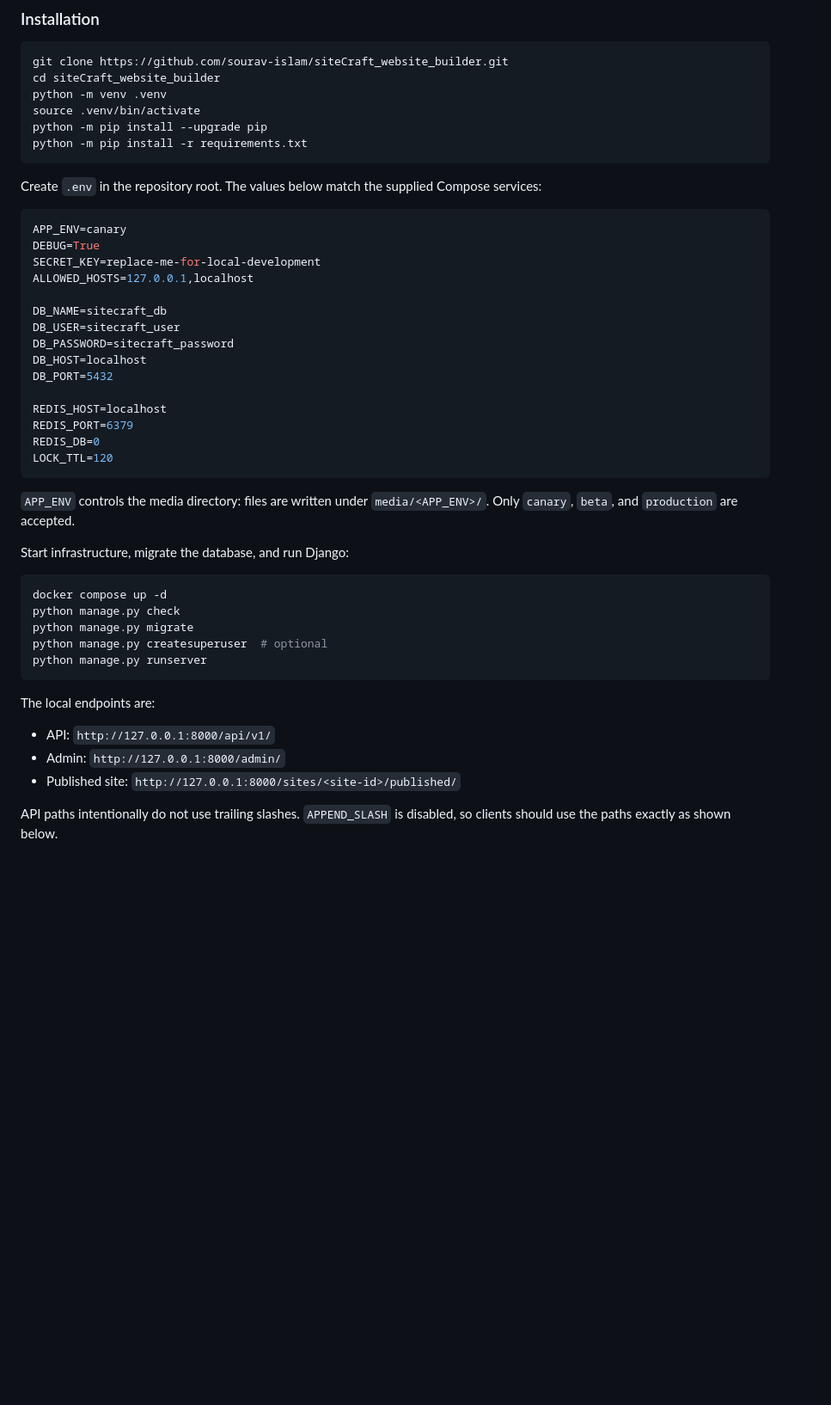
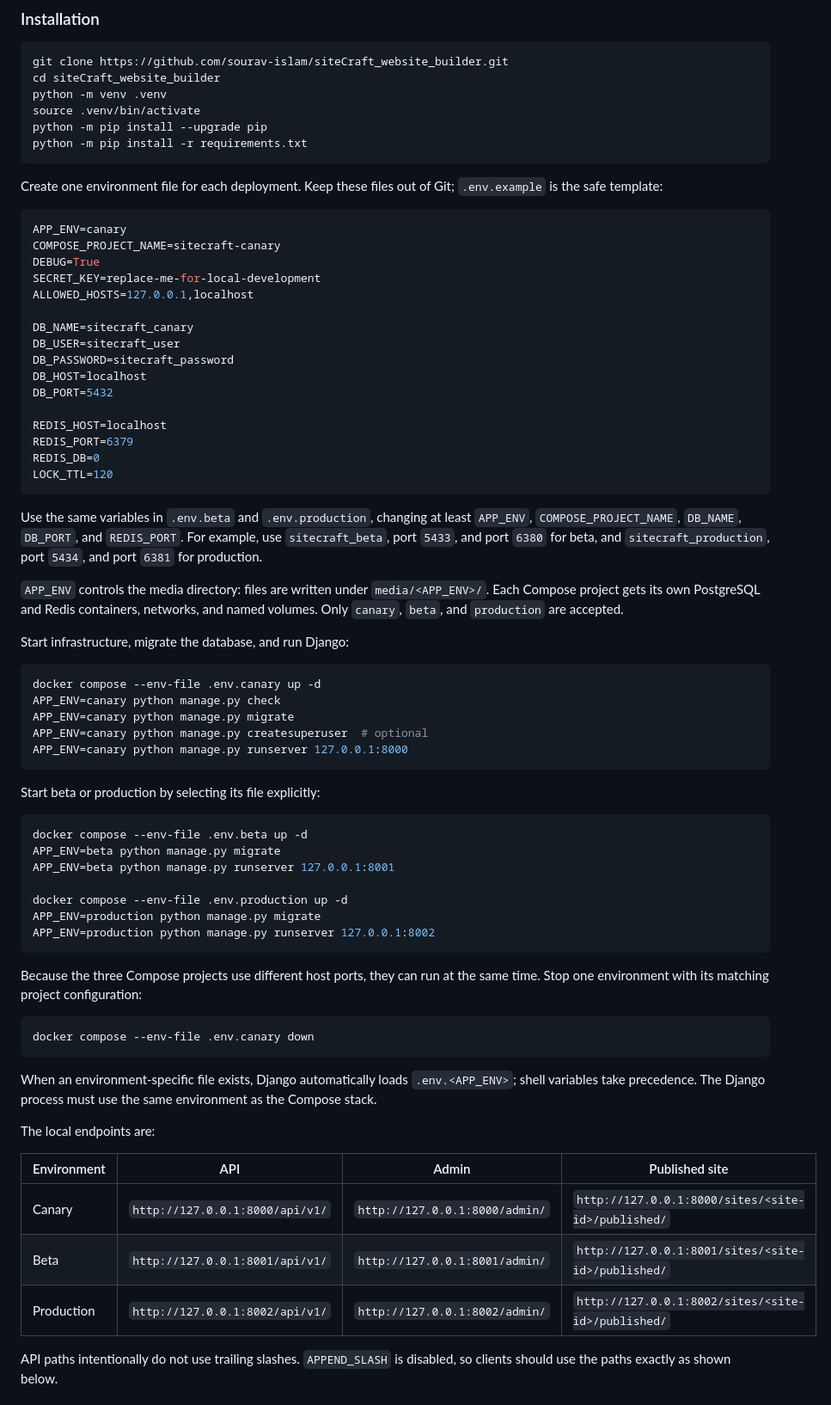
Before and after one commit to sourav-islam/siteCraft_website_builder, a Markdown page: README.md, the part around one of its changes. Shown at 86% size. Rendered like a GitHub page; blank space fills up the shorter version.

Commit message:
docs: document environment workflows

````diff
--- a/README.md
+++ b/README.md
@@ -71,16 +72,17 @@ python -m pip install --upgrade pip
 python -m pip install -r requirements.txt
 ```
 
-Create `.env` in the repository root. The values below match the supplied
-Compose services:
+Create one environment file for each deployment. Keep these files out of Git;
+`.env.example` is the safe template:
 
 ```env
 APP_ENV=canary
+COMPOSE_PROJECT_NAME=sitecraft-canary
 DEBUG=True
 SECRET_KEY=replace-me-for-local-development
 ALLOWED_HOSTS=127.0.0.1,localhost
 
-DB_NAME=sitecraft_db
+DB_NAME=sitecraft_canary
 DB_USER=sitecraft_user
 DB_PASSWORD=sitecraft_password
 DB_HOST=localhost
@@ -92,24 +94,56 @@ REDIS_DB=0
 LOCK_TTL=120
 ```
 
+Use the same variables in `.env.beta` and `.env.production`, changing at least
+`APP_ENV`, `COMPOSE_PROJECT_NAME`, `DB_NAME`, `DB_PORT`, and `REDIS_PORT`.
+For example, use `sitecraft_beta`, port `5433`, and port `6380` for beta, and
+`sitecraft_production`, port `5434`, and port `6381` for production.
+
 `APP_ENV` controls the media directory: files are written under
-`media/<APP_ENV>/`. Only `canary`, `beta`, and `production` are accepted.
+`media/<APP_ENV>/`. Each Compose project gets its own PostgreSQL and Redis
+containers, networks, and named volumes. Only `canary`, `beta`, and
+`production` are accepted.
 
 Start infrastructure, migrate the database, and run Django:
 
 ```bash
-docker compose up -d
-python manage.py check
-python manage.py migrate
-python manage.py createsuperuser  # optional
-python manage.py runserver
+docker compose --env-file .env.canary up -d
+APP_ENV=canary python manage.py check
+APP_ENV=canary python manage.py migrate
+APP_ENV=canary python manage.py createsuperuser  # optional
+APP_ENV=canary python manage.py runserver 127.0.0.1:8000
 ```
+
+Start beta or production by selecting its file explicitly:
+
+```bash
+docker compose --env-file .env.beta up -d
+APP_ENV=beta python manage.py migrate
+APP_ENV=beta python manage.py runserver 127.0.0.1:8001
+
+docker compose --env-file .env.production up -d
+APP_ENV=production python manage.py migrate
+APP_ENV=production python manage.py runserver 127.0.0.1:8002
+```
+
+Because the three Compose projects use different host ports, they can run at
+the same time. Stop one environment with its matching project configuration:
+
+```bash
+docker compose --env-file .env.canary down
+```
+
+When an environment-specific file exists, Django automatically loads
+`.env.<APP_ENV>`; shell variables take precedence. The Django process must
+use the same environment as the Compose stack.
 
 The local endpoints are:
 
-- API: `http://127.0.0.1:8000/api/v1/`
-- Admin: `http://127.0.0.1:8000/admin/`
-- Published site: `http://127.0.0.1:8000/sites/<site-id>/published/`
+| Environment | API | Admin | Published site |
+| --- | --- | --- | --- |
+| Canary | `http://127.0.0.1:8000/api/v1/` | `http://127.0.0.1:8000/admin/` | `http://127.0.0.1:8000/sites/<site-id>/published/` |
+| Beta | `http://127.0.0.1:8001/api/v1/` | `http://127.0.0.1:8001/admin/` | `http://127.0.0.1:8001/sites/<site-id>/published/` |
+| Production | `http://127.0.0.1:8002/api/v1/` | `http://127.0.0.1:8002/admin/` | `http://127.0.0.1:8002/sites/<site-id>/published/` |
 
 API paths intentionally do not use trailing slashes. `APPEND_SLASH` is
 disabled, so clients should use the paths exactly as shown below.
````
Also changed, not shown: other parts of README.md (+9 -1 lines).
